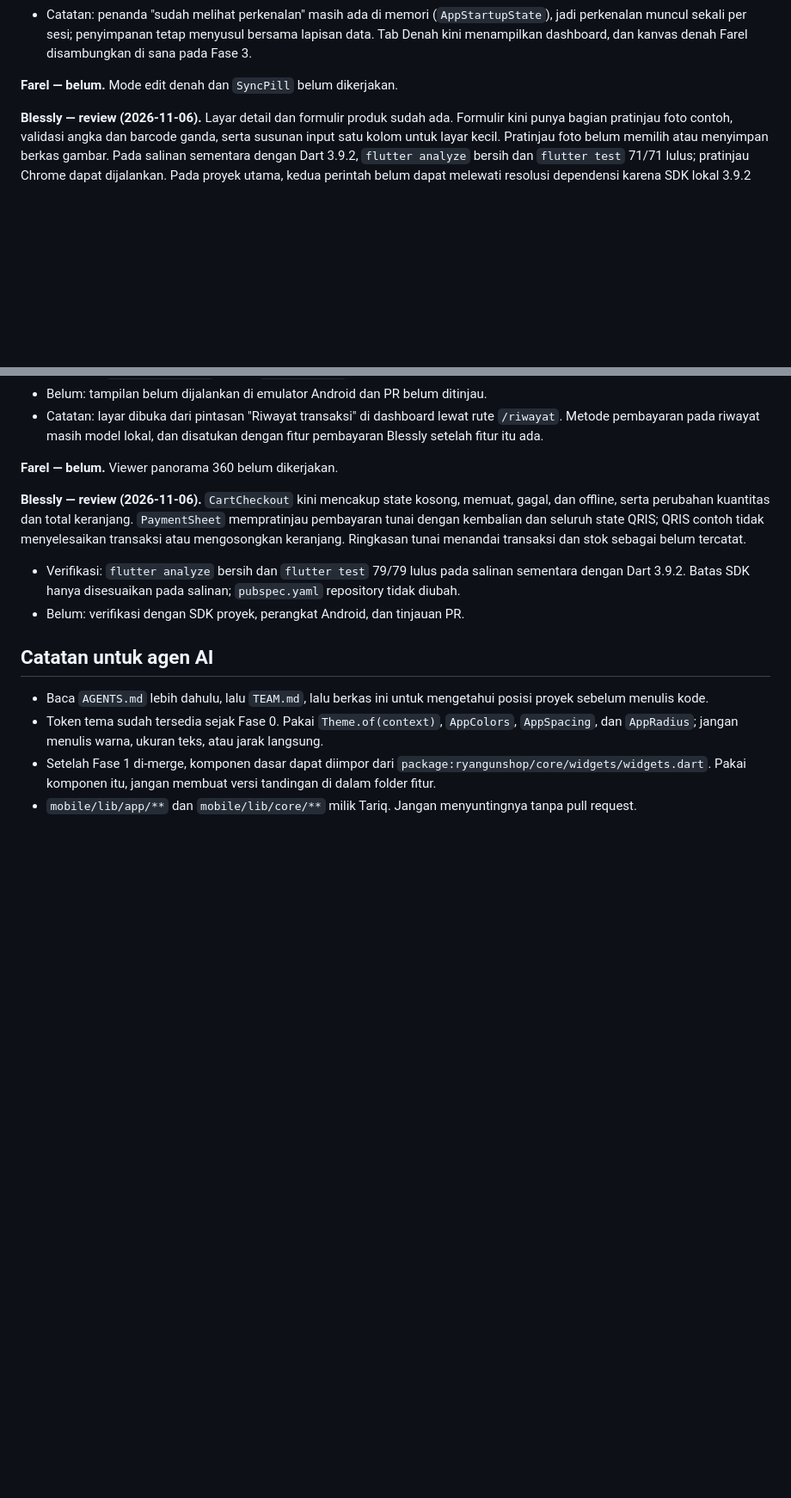
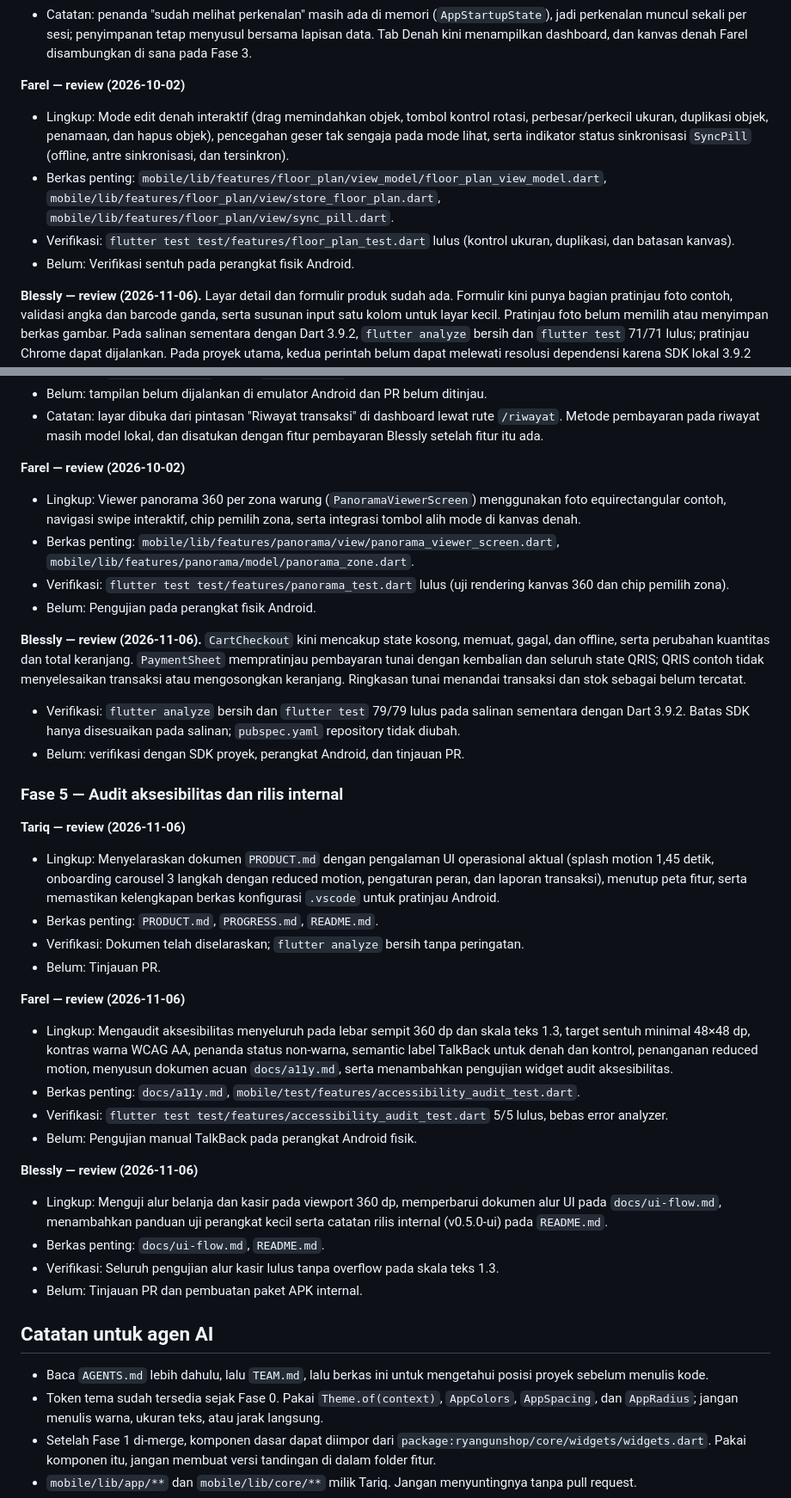
Before and after one commit to ZeaLIsHere/ryangunshop, a Markdown page: PROGRESS.md, 2 parts joined by grey strips. Shown at 86% size. GitHub-like rendering; blank space fills up the shorter version.

Commit message:
perbarui status catatan kemajuan fase 2 hingga fase 5 pada papan kemajuan

```diff
--- a/PROGRESS.md
+++ b/PROGRESS.md
@@ -169,7 +169,18 @@ Belum: verifikasi dengan SDK proyek dan tinjauan PR.
   menyusul bersama lapisan data. Tab Denah kini menampilkan dashboard, dan kanvas denah
   Farel disambungkan di sana pada Fase 3.
 
-**Farel — belum.** Mode edit denah dan `SyncPill` belum dikerjakan.
+**Farel — review (2026-10-02)**
+
+- Lingkup: Mode edit denah interaktif (drag memindahkan objek, tombol kontrol rotasi,
+  perbesar/perkecil ukuran, duplikasi objek, penamaan, dan hapus objek), pencegahan geser
+  tak sengaja pada mode lihat, serta indikator status sinkronisasi `SyncPill` (offline,
+  antre sinkronisasi, dan tersinkron).
+- Berkas penting: `mobile/lib/features/floor_plan/view_model/floor_plan_view_model.dart`,
+  `mobile/lib/features/floor_plan/view/store_floor_plan.dart`,
+  `mobile/lib/features/floor_plan/view/sync_pill.dart`.
+- Verifikasi: `flutter test test/features/floor_plan_test.dart` lulus (kontrol ukuran,
+  duplikasi, dan batasan kanvas).
+- Belum: Verifikasi sentuh pada perangkat fisik Android.
 
 **Blessly — review (2026-11-06).** Layar detail dan formulir produk sudah ada.
 Formulir kini punya bagian pratinjau foto contoh, validasi angka dan barcode ganda,
@@ -226,7 +245,16 @@ masuk keranjang. Lampu dan keyakinan hasil diberi label simulasi.
   `/riwayat`. Metode pembayaran pada riwayat masih model lokal, dan disatukan dengan
   fitur pembayaran Blessly setelah fitur itu ada.
 
-**Farel — belum.** Viewer panorama 360 belum dikerjakan.
+**Farel — review (2026-10-02)**
+
+- Lingkup: Viewer panorama 360 per zona warung (`PanoramaViewerScreen`) menggunakan foto
+  equirectangular contoh, navigasi swipe interaktif, chip pemilih zona, serta integrasi
+  tombol alih mode di kanvas denah.
+- Berkas penting: `mobile/lib/features/panorama/view/panorama_viewer_screen.dart`,
+  `mobile/lib/features/panorama/model/panorama_zone.dart`.
+- Verifikasi: `flutter test test/features/panorama_test.dart` lulus (uji rendering kanvas
+  360 dan chip pemilih zona).
+- Belum: Pengujian pada perangkat fisik Android.
 
 **Blessly — review (2026-11-06).** `CartCheckout` kini mencakup state kosong,
 memuat, gagal, dan offline, serta perubahan kuantitas dan total keranjang. `PaymentSheet`
@@ -238,6 +266,38 @@ dan stok sebagai belum tercatat.
   sementara dengan Dart 3.9.2. Batas SDK hanya disesuaikan pada salinan; `pubspec.yaml`
   repository tidak diubah.
 - Belum: verifikasi dengan SDK proyek, perangkat Android, dan tinjauan PR.
+
+### Fase 5 — Audit aksesibilitas dan rilis internal
+
+**Tariq — review (2026-11-06)**
+
+- Lingkup: Menyelaraskan dokumen `PRODUCT.md` dengan pengalaman UI operasional aktual
+  (splash motion 1,45 detik, onboarding carousel 3 langkah dengan reduced motion,
+  pengaturan peran, dan laporan transaksi), menutup peta fitur, serta memastikan
+  kelengkapan berkas konfigurasi `.vscode` untuk pratinjau Android.
+- Berkas penting: `PRODUCT.md`, `PROGRESS.md`, `README.md`.
+- Verifikasi: Dokumen telah diselaraskan; `flutter analyze` bersih tanpa peringatan.
+- Belum: Tinjauan PR.
+
+**Farel — review (2026-11-06)**
+
+- Lingkup: Mengaudit aksesibilitas menyeluruh pada lebar sempit 360 dp dan skala teks
+  1.3, target sentuh minimal 48×48 dp, kontras warna WCAG AA, penanda status non-warna,
+  semantic label TalkBack untuk denah dan kontrol, penanganan reduced motion, menyusun
+  dokumen acuan `docs/a11y.md`, serta menambahkan pengujian widget audit aksesibilitas.
+- Berkas penting: `docs/a11y.md`, `mobile/test/features/accessibility_audit_test.dart`.
+- Verifikasi: `flutter test test/features/accessibility_audit_test.dart` 5/5 lulus,
+  bebas error analyzer.
+- Belum: Pengujian manual TalkBack pada perangkat Android fisik.
+
+**Blessly — review (2026-11-06)**
+
+- Lingkup: Menguji alur belanja dan kasir pada viewport 360 dp, memperbarui dokumen
+  alur UI pada `docs/ui-flow.md`, menambahkan panduan uji perangkat kecil serta
+  catatan rilis internal (v0.5.0-ui) pada `README.md`.
+- Berkas penting: `docs/ui-flow.md`, `README.md`.
+- Verifikasi: Seluruh pengujian alur kasir lulus tanpa overflow pada skala teks 1.3.
+- Belum: Tinjauan PR dan pembuatan paket APK internal.
 
 ## Catatan untuk agen AI
 
```
Also changed, not shown: other parts of PROGRESS.md (+11 -3 lines).
